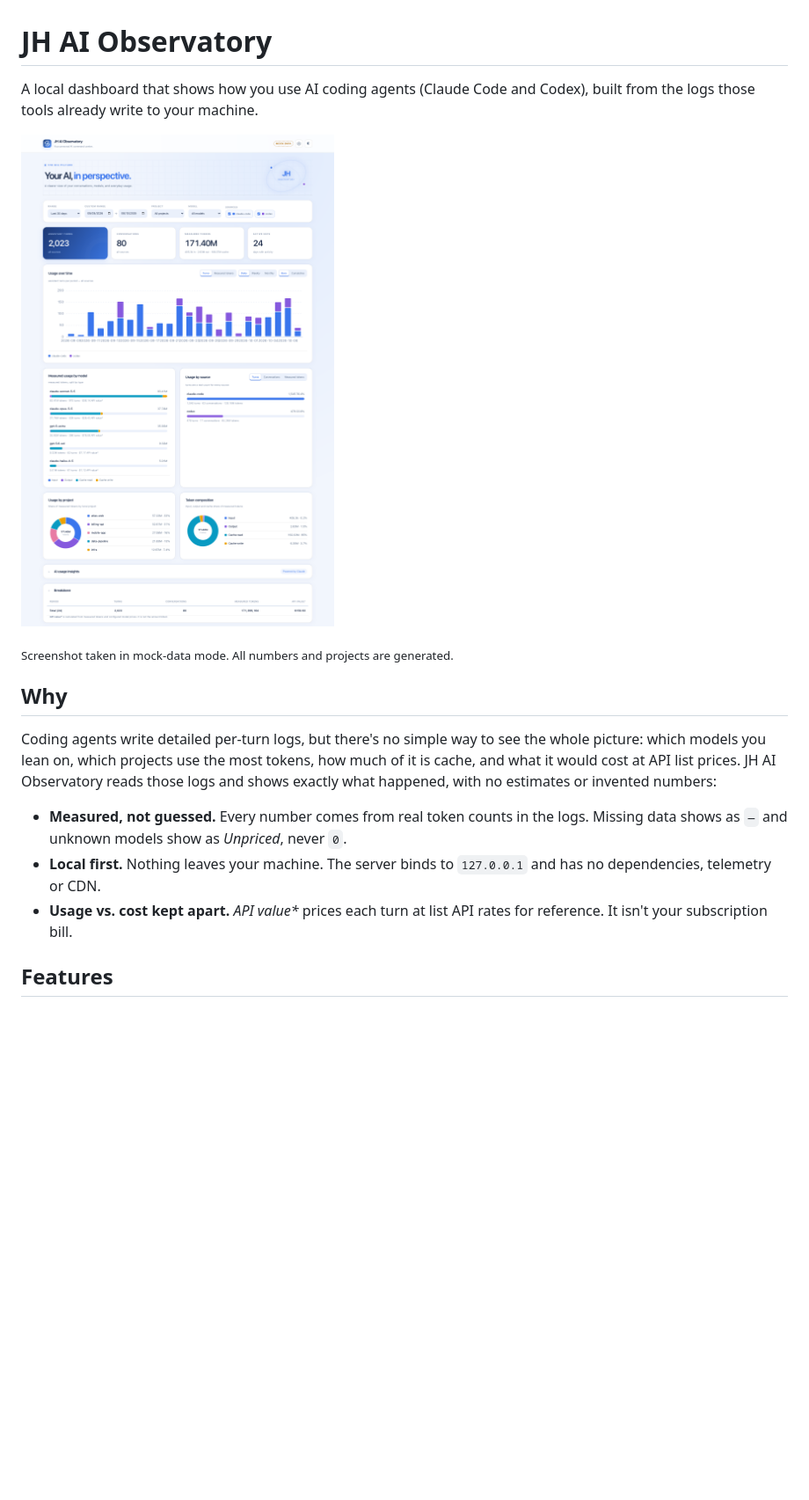
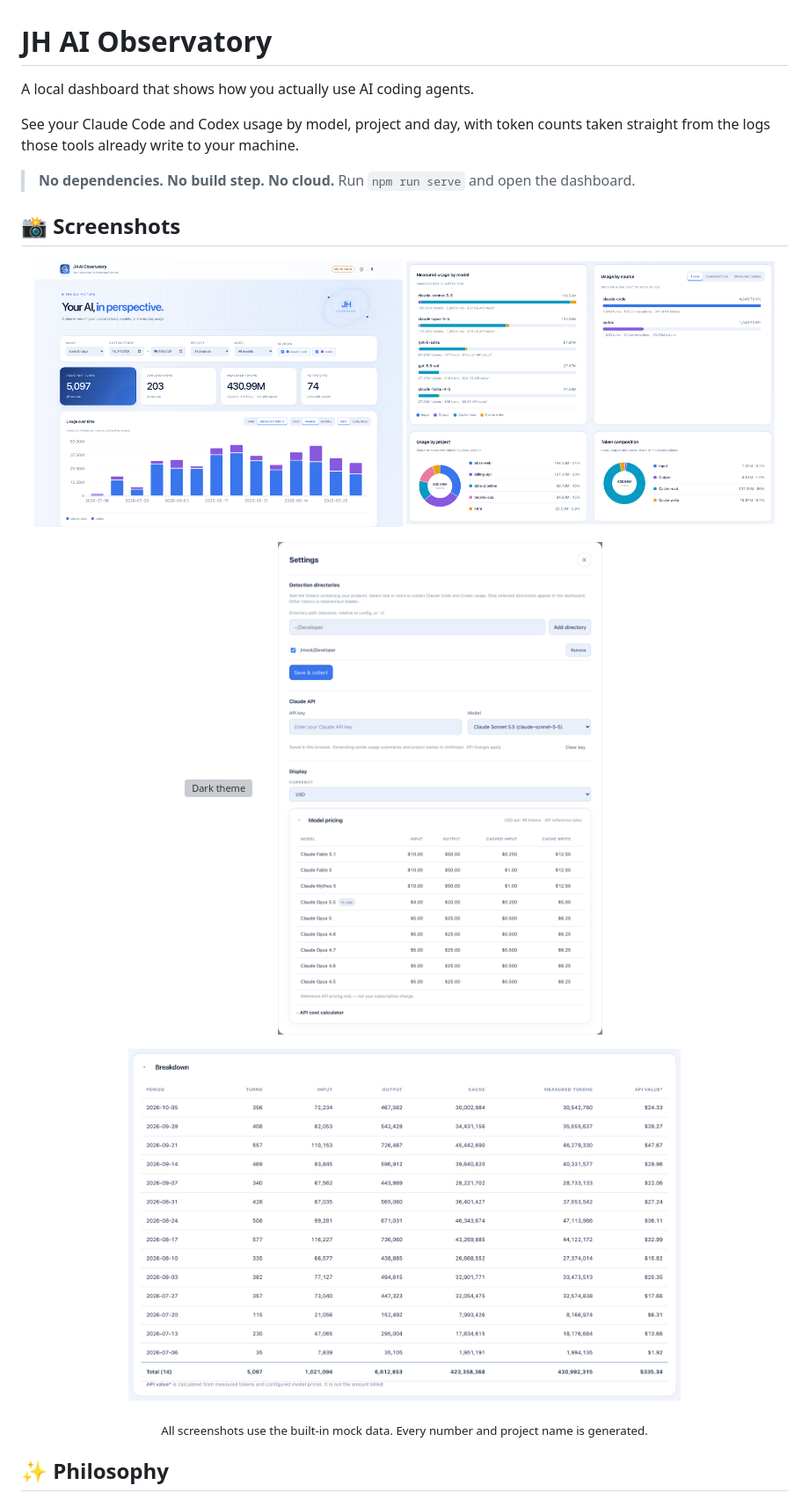
Before and after one commit to JessamyH/jh-ai-observatory, a Markdown page: README.md, the part around one of its changes. Shown at 88% size. GitHub-like rendering; pictures changed too: docs/images/breakdown.png (added), docs/images/dashboard.png (deleted), docs/images/distributions.png (added); blank space fills up the shorter version; grey boxes are pictures that could not be loaded.

Commit message:
docs: add dashboard screenshots to README

```diff
--- a/README.md
+++ b/README.md
@@ -1,26 +1,27 @@
 # JH AI Observatory
 
-A local dashboard that shows how you use AI coding agents (Claude Code and
-Codex), built from the logs those tools already write to your machine.
+A local dashboard that shows how you actually use AI coding agents.
 
-![JH AI Observatory dashboard, mock data](docs/images/dashboard.png)
+See your Claude Code and Codex usage by model, project and day, with token counts taken straight from the logs those tools already write to your machine.
 
-<sub>Screenshot taken in mock-data mode. All numbers and projects are generated.</sub>
+> **No dependencies. No build step. No cloud.**
+> Run `npm run serve` and open the dashboard.
 
-## Why
+## 📸 Screenshots
 
-Coding agents write detailed per-turn logs, but there's no simple way to see
-the whole picture: which models you lean on, which projects use the most
-tokens, how much of it is cache, and what it would cost at API list prices.
-JH AI Observatory reads those logs and shows exactly what happened, with no
-estimates or invented numbers:
+<p align="center">
+  <img width="48%" alt="Overview" src="docs/images/overview.png" />
+  <img width="48%" alt="Usage by model, source and project" src="docs/images/distributions.png" />
+</p>
+<p align="center">
+  <img width="48%" alt="Dark theme" src="docs/images/dark.png" />
+  <img width="48%" alt="Settings and model pricing" src="docs/images/settings.png" />
+</p>
+<p align="center">
+  <img width="72%" alt="Breakdown table" src="docs/images/breakdown.png" />
+</p>
 
-- **Measured, not guessed.** Every number comes from real token counts in the
-  logs. Missing data shows as `—` and unknown models show as *Unpriced*, never `0`.
-- **Local first.** Nothing leaves your machine. The server binds to `127.0.0.1`
-  and has no dependencies, telemetry or CDN.
-- **Usage vs. cost kept apart.** *API value\** prices each turn at list API
-  rates for reference. It isn't your subscription bill.
+<p align="center"><sub>All screenshots use the built-in mock data. Every number and project name is generated.</sub></p>
 
-## Features
+## ✨ Philosophy
 
```
Also changed, not shown: other parts of README.md (+71 -26 lines), 1 other file.
